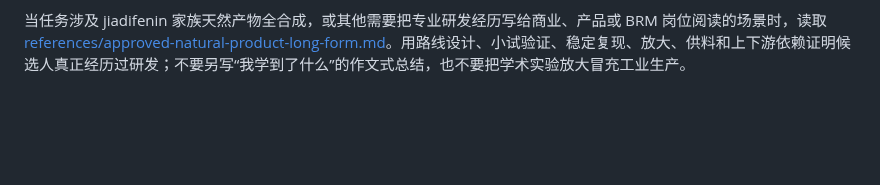
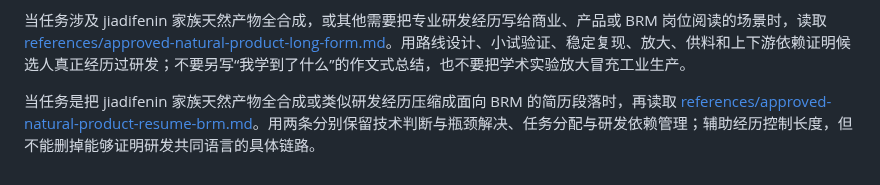
Before and after one commit to Zhangsfish/pre_training, a Markdown page: skills/zhang-shuo-experience-writing/SKILL.md, the part around the change. GitHub-like rendering; blank space fills up the shorter version.

Commit message:
Route natural-product resume writing

```diff
--- a/skills/zhang-shuo-experience-writing/SKILL.md
+++ b/skills/zhang-shuo-experience-writing/SKILL.md
@@ -107,3 +107,5 @@ description: 用张朔偏好的叙事方式撰写或修改中文求职项目经
 当任务是把《有机化学实验 II》或类似教学、培训、项目运营经历压缩成面向 BRM 的简历段落时，再读取 [references/approved-teaching-resume-brm.md](references/approved-teaching-resume-brm.md)。保留课程系统、复杂运营、知识资产与继任交接三个互补入口；用具体人数、流程和交付证明商业能力，并明确写出“运营课程”等动词对象，不让抽象能力词代替事实。
 
 当任务涉及 jiadifenin 家族天然产物全合成，或其他需要把专业研发经历写给商业、产品或 BRM 岗位阅读的场景时，读取 [references/approved-natural-product-long-form.md](references/approved-natural-product-long-form.md)。用路线设计、小试验证、稳定复现、放大、供料和上下游依赖证明候选人真正经历过研发；不要另写“我学到了什么”的作文式总结，也不要把学术实验放大冒充工业生产。
+
+当任务是把 jiadifenin 家族天然产物全合成或类似研发经历压缩成面向 BRM 的简历段落时，再读取 [references/approved-natural-product-resume-brm.md](references/approved-natural-product-resume-brm.md)。用两条分别保留技术判断与瓶颈解决、任务分配与研发依赖管理；辅助经历控制长度，但不能删掉能够证明研发共同语言的具体链路。
```
